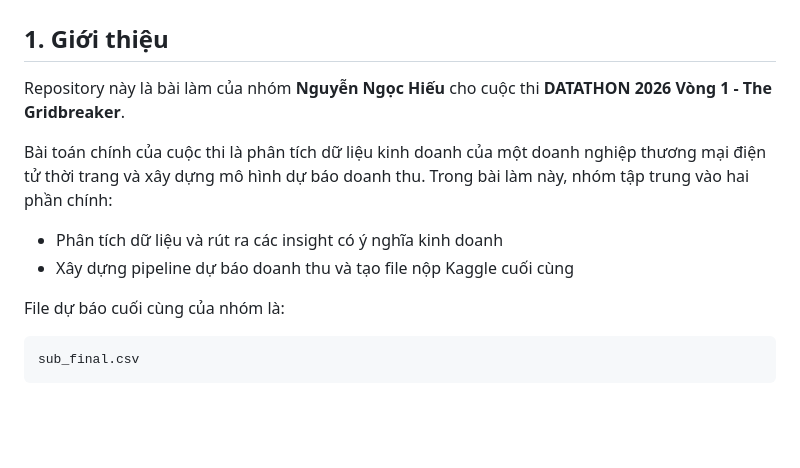
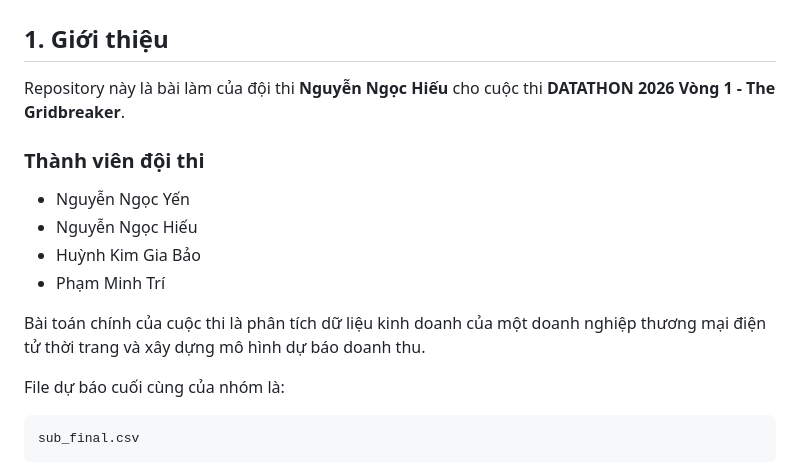
Before and after one commit to ngochieu1762005/Datathon2026, a Markdown page: README.md, the part around the change. Drawn GitHub-style; blank space fills up the shorter version.

```diff
--- a/README.md
+++ b/README.md
@@ -2,12 +2,16 @@
 
 ## 1. Giới thiệu
 
-Repository này là bài làm của nhóm **Nguyễn Ngọc Hiếu** cho cuộc thi **DATATHON 2026 Vòng 1 - The Gridbreaker**.
+Repository này là bài làm của đội thi **Nguyễn Ngọc Hiếu** cho cuộc thi **DATATHON 2026 Vòng 1 - The Gridbreaker**.
 
-Bài toán chính của cuộc thi là phân tích dữ liệu kinh doanh của một doanh nghiệp thương mại điện tử thời trang và xây dựng mô hình dự báo doanh thu. Trong bài làm này, nhóm tập trung vào hai phần chính:
+### Thành viên đội thi
 
-- Phân tích dữ liệu và rút ra các insight có ý nghĩa kinh doanh
-- Xây dựng pipeline dự báo doanh thu và tạo file nộp Kaggle cuối cùng
+- Nguyễn Ngọc Yến
+- Nguyễn Ngọc Hiếu
+- Huỳnh Kim Gia Bảo
+- Phạm Minh Trí
+
+Bài toán chính của cuộc thi là phân tích dữ liệu kinh doanh của một doanh nghiệp thương mại điện tử thời trang và xây dựng mô hình dự báo doanh thu.
 
 File dự báo cuối cùng của nhóm là:
 
```
